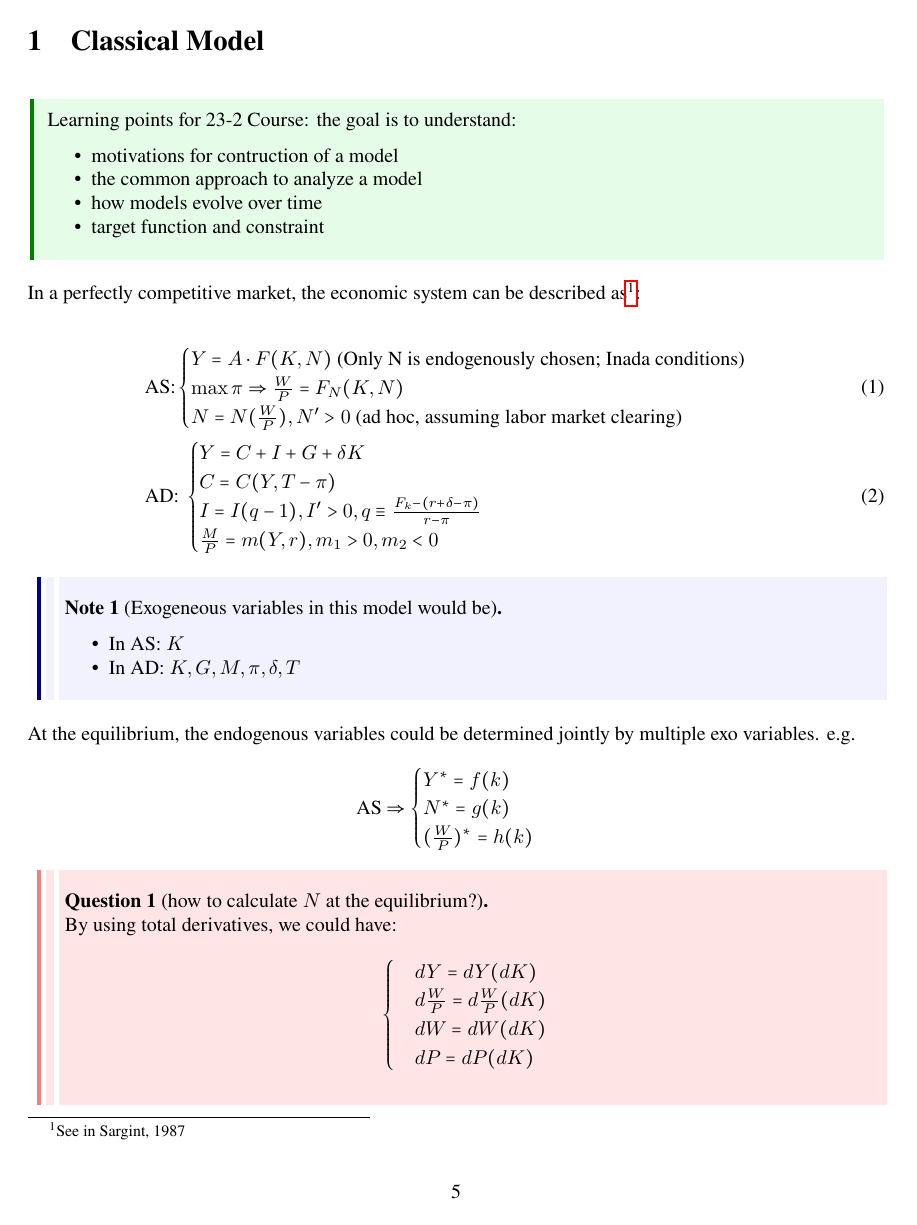
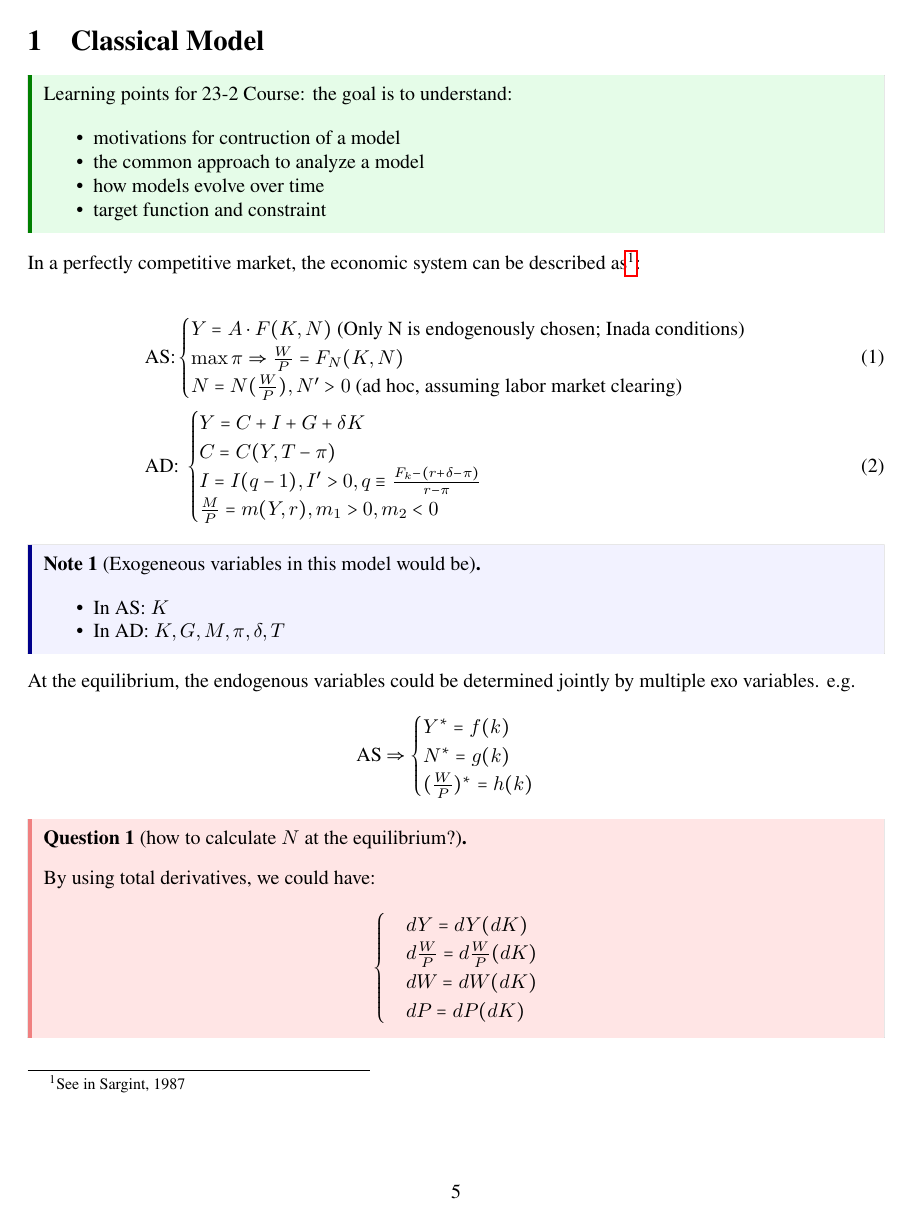
Before and after one commit to xolarvill/notes-on-economics, a LaTeX document (macro/macro.tex): page 6 of 62. Compiled offline with pdfLaTeX.

Commit message:
fix(macro): unify colored boxes and support page breaks

```diff
--- a/macro/macro.tex
+++ b/macro/macro.tex
@@ -6,8 +6,8 @@
 \usepackage{newtxtext}
 \usepackage{geometry} % Formatting
 \usepackage[dvipsnames,svgnames]{xcolor}
-\usepackage[strict]{changepage}
-\usepackage{framed}
+\usepackage{tcolorbox}
+\tcbuselibrary{breakable,skins}
 \usepackage{cancel}
 \usepackage{autobreak}
 \usepackage{hyperref}
@@ -31,75 +31,31 @@
   {\left.\begin{aligned}}
   {\end{aligned}\right\rbrace}
 
-% Blue block
-\definecolor{blueshade}{rgb}{0.95,0.95,1} % blue block color
-\newenvironment{blueblock}{
-\def\FrameCommand{
-  \hspace{1pt}
-    {\color{DarkBlue}
-    \vrule width 2pt}
-    {\color{blueshade}
-    \vrule width 4pt}
-  \colorbox{blueshade}
-}
-\MakeFramed{
-  \advance
-  \hsize-
-  \width
-  \FrameRestore}
-\noindent\hspace{-4.55pt}% disable indenting first paragraph
-\begin{adjustwidth}{}{7pt}
-\vspace{2pt}\vspace{2pt}
-}
-{\vspace{2pt}\end{adjustwidth}\endMakeFramed}
-
-
-% Green block
-\definecolor{greenshade}{rgb}{0.90,0.99,0.91} % green block
-\newenvironment{greenblock}{%
-\def\FrameCommand{%
-  \hspace{1pt}%
-    {\color{Green}%
-    \vrule width 2pt}%
-    {\color{greenshade}%
-    \vrule width 4pt}%
-  \colorbox{greenshade}%
-}%
-\MakeFramed{%
-  \advance%
-  \hsize-%
-  \width%
-  \FrameRestore}%
-\noindent\hspace{-4.55pt}% disable indenting first paragraph
-\begin{adjustwidth}{}{7pt}%
-\vspace{2pt}\vspace{2pt}%
-}
-{%
-\vspace{2pt}\end{adjustwidth}\endMakeFramed%
-}
-
-
-% Red block
-\definecolor{redshade}{rgb}{1.00,0.90,0.90} % red block
-\newenvironment{redblock}{
-\def\FrameCommand{
-  \hspace{1pt}
-    {\color{LightCoral}
-    \vrule width 2pt}
-    {\color{redshade}
-    \vrule width 4pt}
-  \colorbox{redshade}
-}
-\MakeFramed{
-  \advance
-  \hsize-
-  \width
-  \FrameRestore}
-\noindent\hspace{-4.55pt}% disable indenting first paragraph
-\begin{adjustwidth}{}{7pt}
-\vspace{2pt}\vspace{2pt}
-}
-{\vspace{2pt}\end{adjustwidth}\endMakeFramed}
+% Shared layout keeps the side rule and background joined, including at page breaks.
+\definecolor{blueshade}{rgb}{0.95,0.95,1}
+\definecolor{greenshade}{rgb}{0.90,0.99,0.91}
+\definecolor{redshade}{rgb}{1.00,0.90,0.90}
+\tcbset{noteblock/.style={
+  enhanced jigsaw,
+  breakable,
+  sharp corners,
+  boxrule=0pt,
+  boxsep=0pt,
+  left=8pt,
+  right=7pt,
+  top=6pt,
+  bottom=6pt,
+  before skip=10pt,
+  after skip=10pt,
+  coltext=black,
+  fontupper=\normalfont
+}}
+\newtcolorbox{blueblock}{noteblock,colback=blueshade,
+  borderline west={2pt}{0pt}{DarkBlue}}
+\newtcolorbox{greenblock}{noteblock,colback=greenshade,
+  borderline west={2pt}{0pt}{Green}}
+\newtcolorbox{redblock}{noteblock,colback=redshade,
+  borderline west={2pt}{0pt}{LightCoral}}
 
 
 \newtheorem{question}{Question}
```
